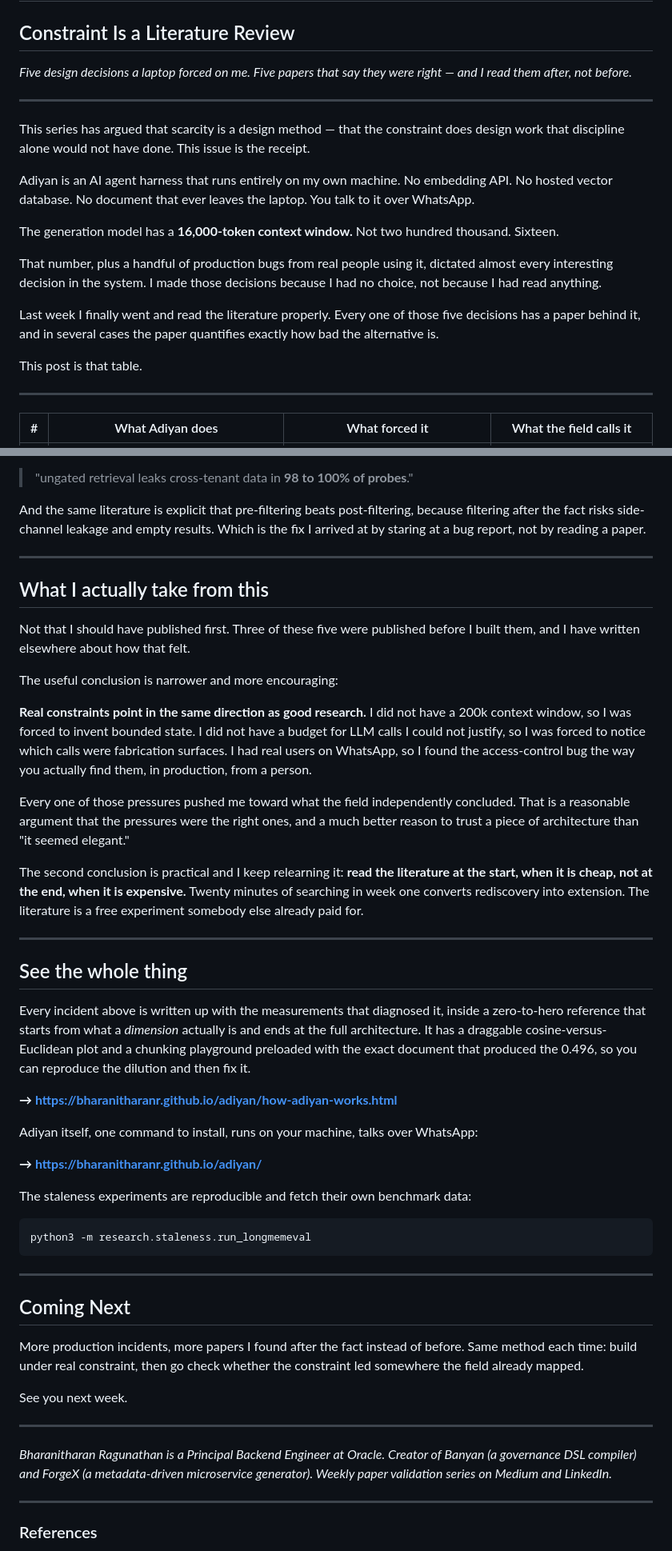
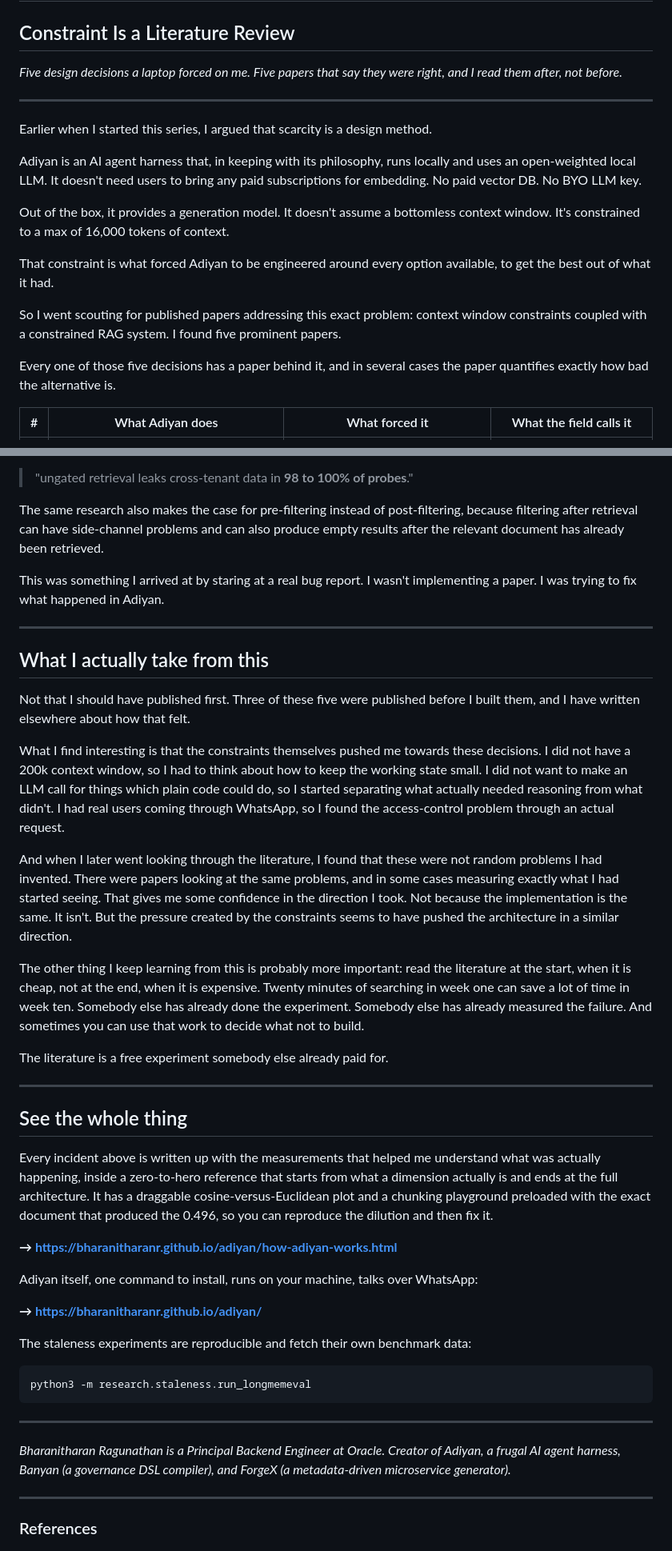
Before and after one commit to BharanitharanR/adiyan, a Markdown page: adiyan-primer-deck/constraint-is-a-literature-review.md, 2 parts joined by grey strips. Shown at 80% size. GitHub-like rendering.

```diff
--- a/adiyan-primer-deck/constraint-is-a-literature-review.md
+++ b/adiyan-primer-deck/constraint-is-a-literature-review.md
@@ -2,23 +2,21 @@
 
 ## Constraint Is a Literature Review
 
-*Five design decisions a laptop forced on me. Five papers that say they were right — and I read them after, not before.*
+*Five design decisions a laptop forced on me. Five papers that say they were right, and I read them after, not before.*
 
 ---
 
-This series has argued that scarcity is a design method — that the constraint does design work that discipline alone would not have done. This issue is the receipt.
+Earlier when I started this series, I argued that scarcity is a design method.
 
-Adiyan is an AI agent harness that runs entirely on my own machine. No embedding API. No hosted vector database. No document that ever leaves the laptop. You talk to it over WhatsApp.
+Adiyan is an AI agent harness that, in keeping with its philosophy, runs locally and uses an open-weighted local LLM. It doesn't need users to bring any paid subscriptions for embedding. No paid vector DB. No BYO LLM key.
 
-The generation model has a **16,000-token context window.** Not two hundred thousand. Sixteen.
+Out of the box, it provides a generation model. It doesn't assume a bottomless context window. It's constrained to a max of 16,000 tokens of context.
 
-That number, plus a handful of production bugs from real people using it, dictated almost every interesting decision in the system. I made those decisions because I had no choice, not because I had read anything.
+That constraint is what forced Adiyan to be engineered around every option available, to get the best out of what it had.
 
-Last week I finally went and read the literature properly. Every one of those five decisions has a paper behind it, and in several cases the paper quantifies exactly how bad the alternative is.
+So I went scouting for published papers addressing this exact problem: context window constraints coupled with a constrained RAG system. I found five prominent papers.
 
-This post is that table.
-
----
+Every one of those five decisions has a paper behind it, and in several cases the paper quantifies exactly how bad the alternative is.
 
 | # | What Adiyan does | What forced it | What the field calls it |
 |---|---|---|---|
@@ -134,7 +154,9 @@ Research on multitenant retrieval [6] formalises this as the *relevance-authoriz
 
 > "ungated retrieval leaks cross-tenant data in **98 to 100% of probes**."
 
-And the same literature is explicit that pre-filtering beats post-filtering, because filtering after the fact risks side-channel leakage and empty results. Which is the fix I arrived at by staring at a bug report, not by reading a paper.
+The same research also makes the case for pre-filtering instead of post-filtering, because filtering after retrieval can have side-channel problems and can also produce empty results after the relevant document has already been retrieved.
+
+This was something I arrived at by staring at a real bug report. I wasn't implementing a paper. I was trying to fix what happened in Adiyan.
 
 ---
 
@@ -142,19 +164,19 @@ And the same literature is explicit that pre-filtering beats post-filtering, bec
 
 Not that I should have published first. Three of these five were published before I built them, and I have written elsewhere about how that felt.
 
-The useful conclusion is narrower and more encouraging:
+What I find interesting is that the constraints themselves pushed me towards these decisions. I did not have a 200k context window, so I had to think about how to keep the working state small. I did not want to make an LLM call for things which plain code could do, so I started separating what actually needed reasoning from what didn't. I had real users coming through WhatsApp, so I found the access-control problem through an actual request.
 
-**Real constraints point in the same direction as good research.** I did not have a 200k context window, so I was forced to invent bounded state. I did not have a budget for LLM calls I could not justify, so I was forced to notice which calls were fabrication surfaces. I had real users on WhatsApp, so I found the access-control bug the way you actually find them, in production, from a person.
+And when I later went looking through the literature, I found that these were not random problems I had invented. There were papers looking at the same problems, and in some cases measuring exactly what I had started seeing. That gives me some confidence in the direction I took. Not because the implementation is the same. It isn't. But the pressure created by the constraints seems to have pushed the architecture in a similar direction.
 
-Every one of those pressures pushed me toward what the field independently concluded. That is a reasonable argument that the pressures were the right ones, and a much better reason to trust a piece of architecture than "it seemed elegant."
+The other thing I keep learning from this is probably more important: read the literature at the start, when it is cheap, not at the end, when it is expensive. Twenty minutes of searching in week one can save a lot of time in week ten. Somebody else has already done the experiment. Somebody else has already measured the failure. And sometimes you can use that work to decide what not to build.
 
-The second conclusion is practical and I keep relearning it: **read the literature at the start, when it is cheap, not at the end, when it is expensive.** Twenty minutes of searching in week one converts rediscovery into extension. The literature is a free experiment somebody else already paid for.
+The literature is a free experiment somebody else already paid for.
 
 ---
 
 ## See the whole thing
 
-Every incident above is written up with the measurements that diagnosed it, inside a zero-to-hero reference that starts from what a *dimension* actually is and ends at the full architecture. It has a draggable cosine-versus-Euclidean plot and a chunking playground preloaded with the exact document that produced the 0.496, so you can reproduce the dilution and then fix it.
+Every incident above is written up with the measurements that helped me understand what was actually happening, inside a zero-to-hero reference that starts from what a dimension actually is and ends at the full architecture. It has a draggable cosine-versus-Euclidean plot and a chunking playground preloaded with the exact document that produced the 0.496, so you can reproduce the dilution and then fix it.
 
 **→ https://bharanitharanr.github.io/adiyan/how-adiyan-works.html**
 
@@ -170,15 +192,7 @@ python3 -m research.staleness.run_longmemeval
 
 ---
 
-## Coming Next
-
-More production incidents, more papers I found after the fact instead of before. Same method each time: build under real constraint, then go check whether the constraint led somewhere the field already mapped.
-
-See you next week.
-
----
-
-*Bharanitharan Ragunathan is a Principal Backend Engineer at Oracle. Creator of Banyan (a governance DSL compiler) and ForgeX (a metadata-driven microservice generator). Weekly paper validation series on Medium and LinkedIn.*
+*Bharanitharan Ragunathan is a Principal Backend Engineer at Oracle. Creator of Adiyan, a frugal AI agent harness, Banyan (a governance DSL compiler), and ForgeX (a metadata-driven microservice generator).*
 
 ---
 
```
Also changed, not shown: other parts of adiyan-primer-deck/constraint-is-a-literature-review.md (+54 -32 lines).
